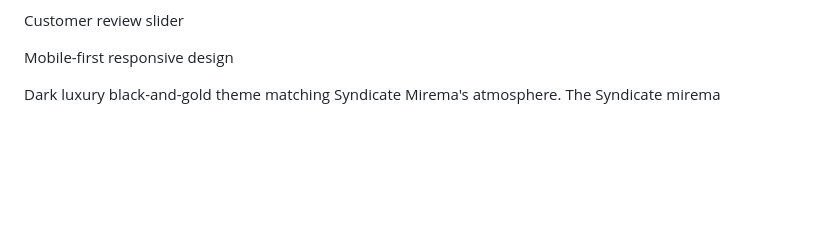
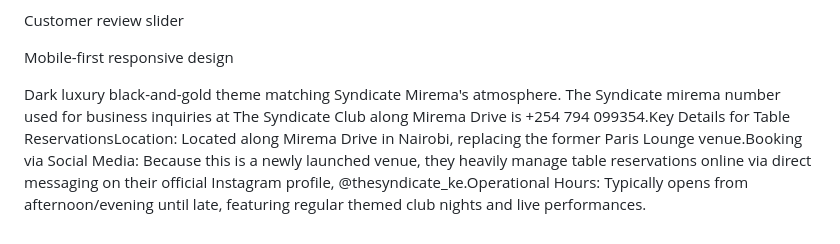
Before and after one commit to johnnes144/johnnes144.github.io, a Markdown page: README.md, the part around the change. Rendered like a GitHub page; blank space fills up the shorter version.

Commit message:
Update README with table reservation details
Added contact information and booking details for The Syndicate Club.

```diff
--- a/README.md
+++ b/README.md
@@ -147,3 +147,4 @@ Mobile-first responsive design
 
 Dark luxury black-and-gold theme matching Syndicate Mirema's atmosphere.
 The Syndicate mirema
+number used for business inquiries at The Syndicate Club along Mirema Drive is +254 794 099354.Key Details for Table ReservationsLocation: Located along Mirema Drive in Nairobi, replacing the former Paris Lounge venue.Booking via Social Media: Because this is a newly launched venue, they heavily manage table reservations online via direct messaging on their official Instagram profile, @thesyndicate_ke.Operational Hours: Typically opens from afternoon/evening until late, featuring regular themed club nights and live performances.
```
